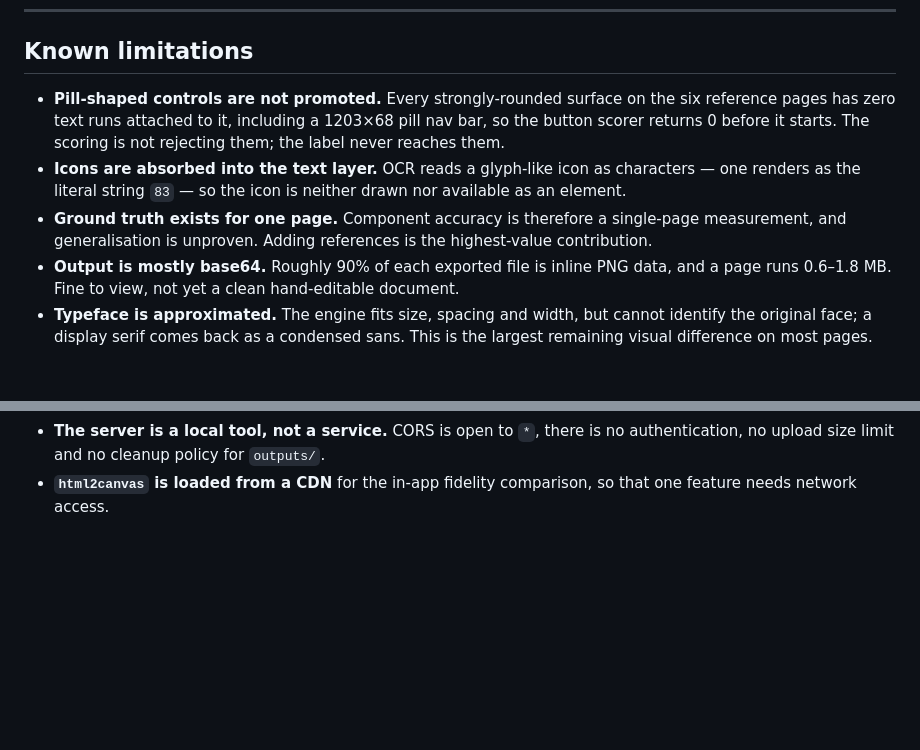
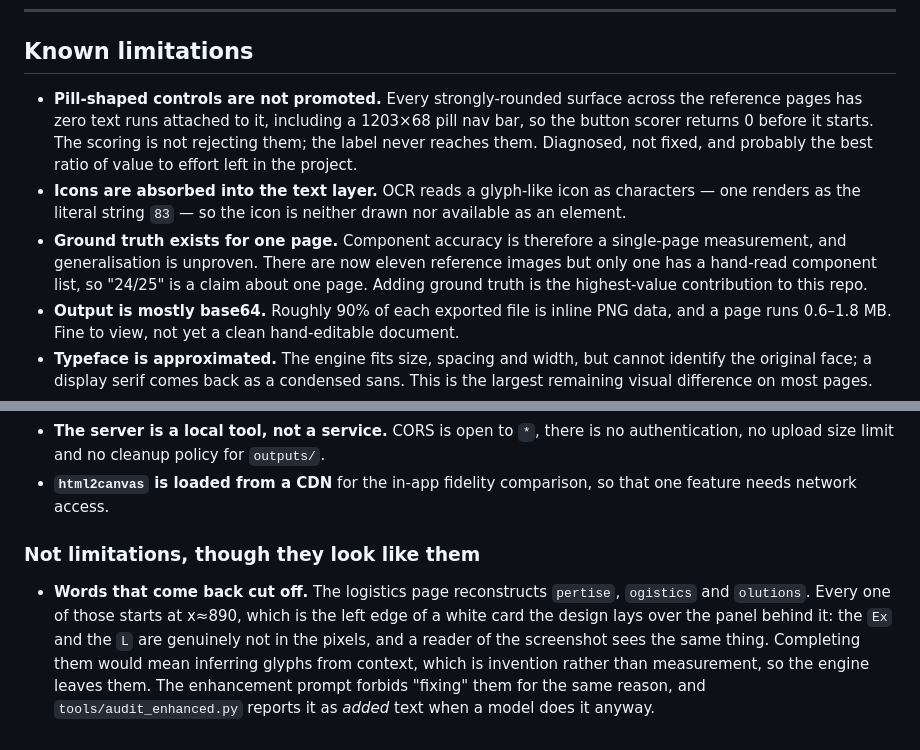
Before and after one commit to manohar-munna/Ramen, a Markdown page: README.md, 2 parts joined by grey strips. Drawn GitHub-style; blank space fills up the shorter version.

Commit message:
Record that truncated words are the design, not a defect
Chased these as an OCR fault and they are not one. The words the logistics page
reconstructs as pertise, ogistics and olutions all begin at x~890, the left edge of a
white card the design lays over the panel behind it. The Ex and the L are not in the
pixels at all; a person reading the screenshot sees exactly what the engine does.

Worth writing down precisely because it looks so much like a bug. Completing the words
means inferring glyphs from context, which is invention rather than measurement, and
the audit already reports it as added text on the runs where a model does it unasked.

Also scopes the ground-truth caveat properly: eleven reference images now, one
component list, so 24/25 remains a claim about a single page.

Co-Authored-By: Claude Opus 5 <noreply@anthropic.com>

```diff
--- a/README.md
+++ b/README.md
@@ -217,16 +217,18 @@ trained on both learns to tell them apart and applies a different prior to each.
 
 ## Known limitations
 
-- **Pill-shaped controls are not promoted.** Every strongly-rounded surface on the six
+- **Pill-shaped controls are not promoted.** Every strongly-rounded surface across the
   reference pages has zero text runs attached to it, including a 1203×68 pill nav bar, so
   the button scorer returns 0 before it starts. The scoring is not rejecting them; the
-  label never reaches them.
+  label never reaches them. Diagnosed, not fixed, and probably the best ratio of value to
+  effort left in the project.
 - **Icons are absorbed into the text layer.** OCR reads a glyph-like icon as characters —
   one renders as the literal string `83` — so the icon is neither drawn nor available as
   an element.
 - **Ground truth exists for one page.** Component accuracy is therefore a single-page
-  measurement, and generalisation is unproven. Adding references is the highest-value
-  contribution.
+  measurement, and generalisation is unproven. There are now eleven reference images but
+  only one has a hand-read component list, so "24/25" is a claim about one page. Adding
+  ground truth is the highest-value contribution to this repo.
 - **Output is mostly base64.** Roughly 90% of each exported file is inline PNG data, and
   a page runs 0.6–1.8 MB. Fine to view, not yet a clean hand-editable document.
 - **Typeface is approximated.** The engine fits size, spacing and width, but cannot
@@ -245,3 +247,14 @@ trained on both learns to tell them apart and applies a different prior to each.
   authentication, no upload size limit and no cleanup policy for `outputs/`.
 - **`html2canvas` is loaded from a CDN** for the in-app fidelity comparison, so that one
   feature needs network access.
+
+### Not limitations, though they look like them
+
+- **Words that come back cut off.** The logistics page reconstructs `pertise`, `ogistics`
+  and `olutions`. Every one of those starts at x≈890, which is the left edge of a white
+  card the design lays over the panel behind it: the `Ex` and the `L` are genuinely not
+  in the pixels, and a reader of the screenshot sees the same thing. Completing them
+  would mean inferring glyphs from context, which is invention rather than measurement,
+  so the engine leaves them. The enhancement prompt forbids "fixing" them for the same
+  reason, and `tools/audit_enhanced.py` reports it as *added* text when a model does it
+  anyway.
```
